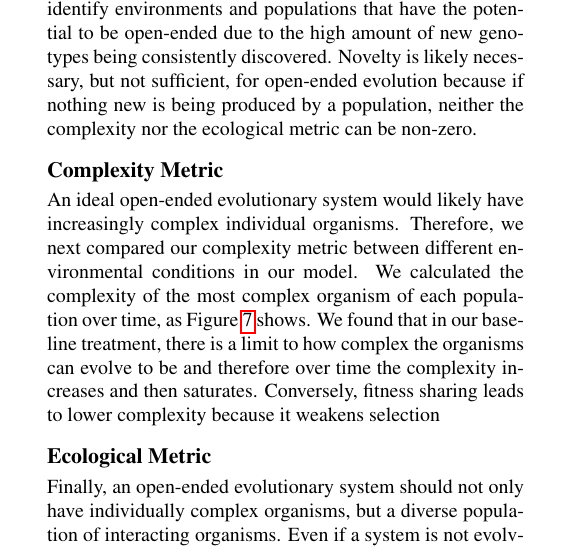
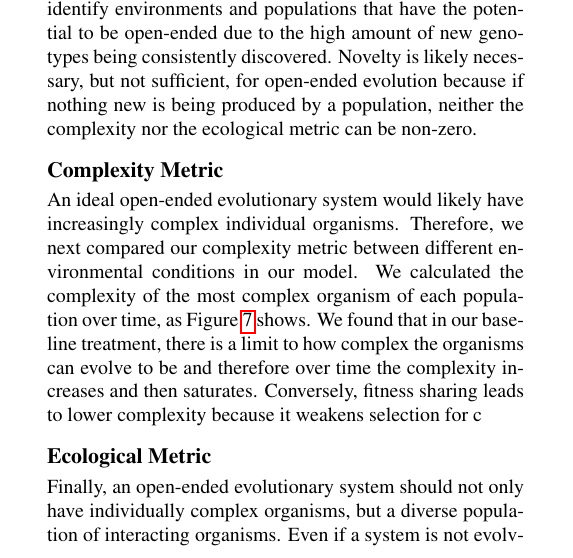
Before and after one commit to emilydolson/oee_alifexv, a LaTeX document (ALife_OEE.tex): part of one column of page 5 of 8, cut so that both start at the same text. Compiled offline with pdfLaTeX.

Commit message:
Update on Overleaf.

```diff
--- a/ALife_OEE.tex
+++ b/ALife_OEE.tex
@@ -113,7 +113,7 @@ We again found that the majority of treatments had a qualitatively similar traje
 These results highlight the power of the novelty metric to identify environments and populations that have the potential to be open-ended due to the high amount of new genotypes being consistently discovered. Novelty is likely necessary, but not sufficient, for open-ended evolution because if nothing new is being produced by a population, neither the complexity nor the ecological metric can be non-zero.
 
 \subsection{Complexity Metric}
-    An ideal open-ended evolutionary system would likely have increasingly complex individual organisms. Therefore, we next compared our complexity metric between different environmental conditions in our model. We calculated the complexity of the most complex organism of each population over time, as Figure~\ref{complexity} shows. We found that in our baseline treatment, there is a limit to how complex the organisms can evolve to be and therefore over time the complexity increases and then saturates. Conversely, fitness sharing leads to lower complexity because it weakens selection
+    An ideal open-ended evolutionary system would likely have increasingly complex individual organisms. Therefore, we next compared our complexity metric between different environmental conditions in our model. We calculated the complexity of the most complex organism of each population over time, as Figure~\ref{complexity} shows. We found that in our baseline treatment, there is a limit to how complex the organisms can evolve to be and therefore over time the complexity increases and then saturates. Conversely, fitness sharing leads to lower complexity because it weakens selection for c
 
 \begin{figure}
 \includegraphics[width=3.5in]{figs/complexityboxplots.png}
```
